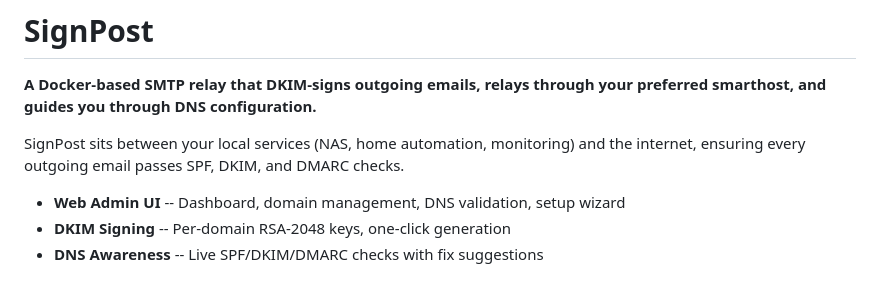
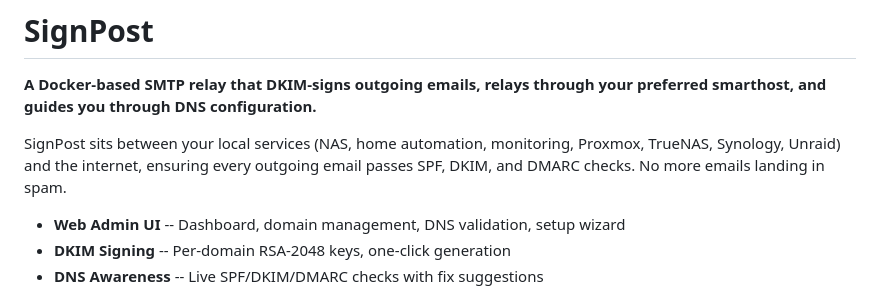
Before and after one commit to drose12/signpost, a Markdown page: README.md, the part around the change. Rendered like a GitHub page.

Commit message:
docs: improve README and repo discoverability
Add repository topics, update description, mention common homelab
platforms (TrueNAS, Synology, Unraid, Proxmox) for search visibility.

Co-Authored-By: Claude Opus 4.6 (1M context) <noreply@anthropic.com>

```diff
--- a/README.md
+++ b/README.md
@@ -2,7 +2,7 @@
 
 **A Docker-based SMTP relay that DKIM-signs outgoing emails, relays through your preferred smarthost, and guides you through DNS configuration.**
 
-SignPost sits between your local services (NAS, home automation, monitoring) and the internet, ensuring every outgoing email passes SPF, DKIM, and DMARC checks.
+SignPost sits between your local services (NAS, home automation, monitoring, Proxmox, TrueNAS, Synology, Unraid) and the internet, ensuring every outgoing email passes SPF, DKIM, and DMARC checks. No more emails landing in spam.
 
 - **Web Admin UI** -- Dashboard, domain management, DNS validation, setup wizard
 - **DKIM Signing** -- Per-domain RSA-2048 keys, one-click generation
```
